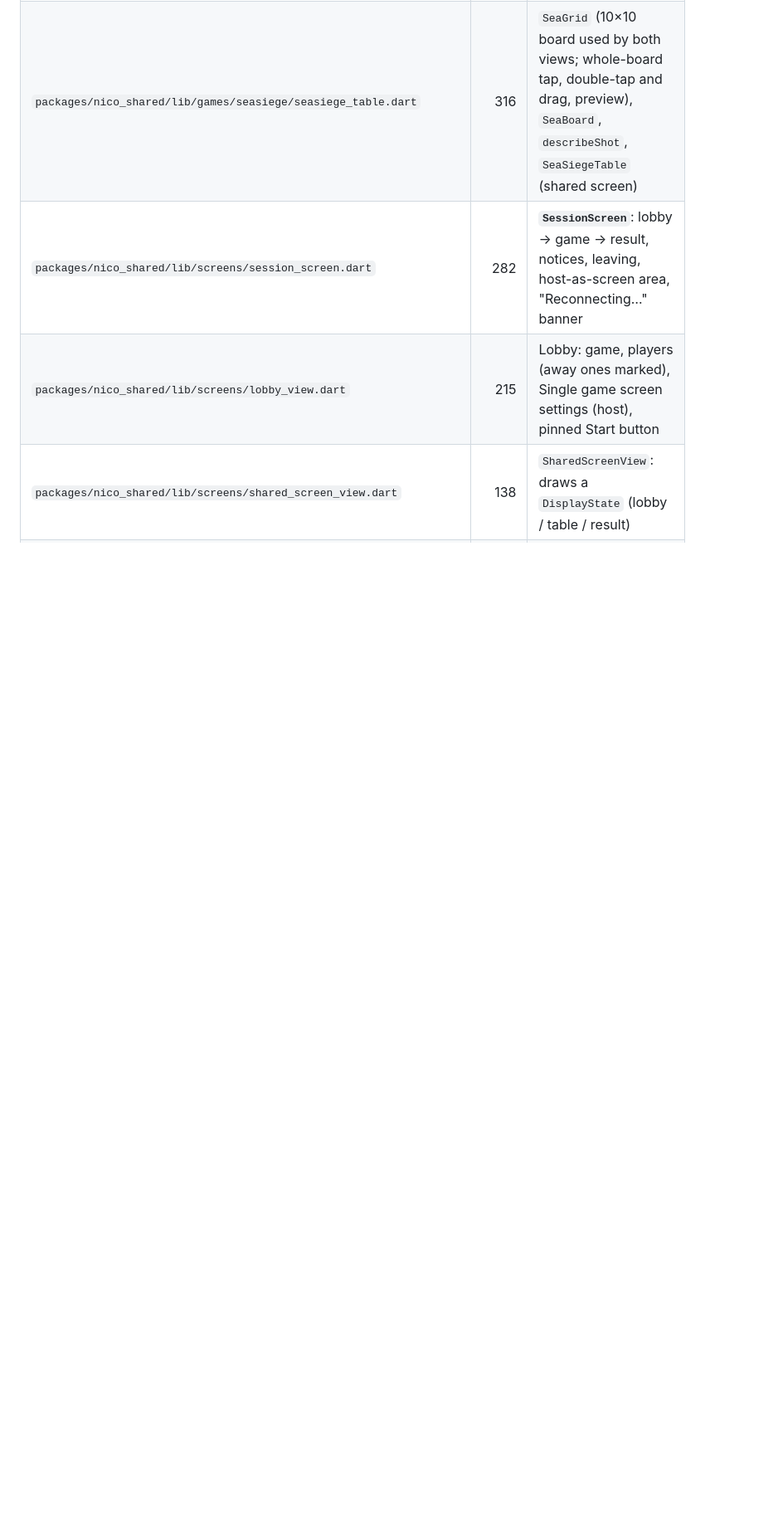
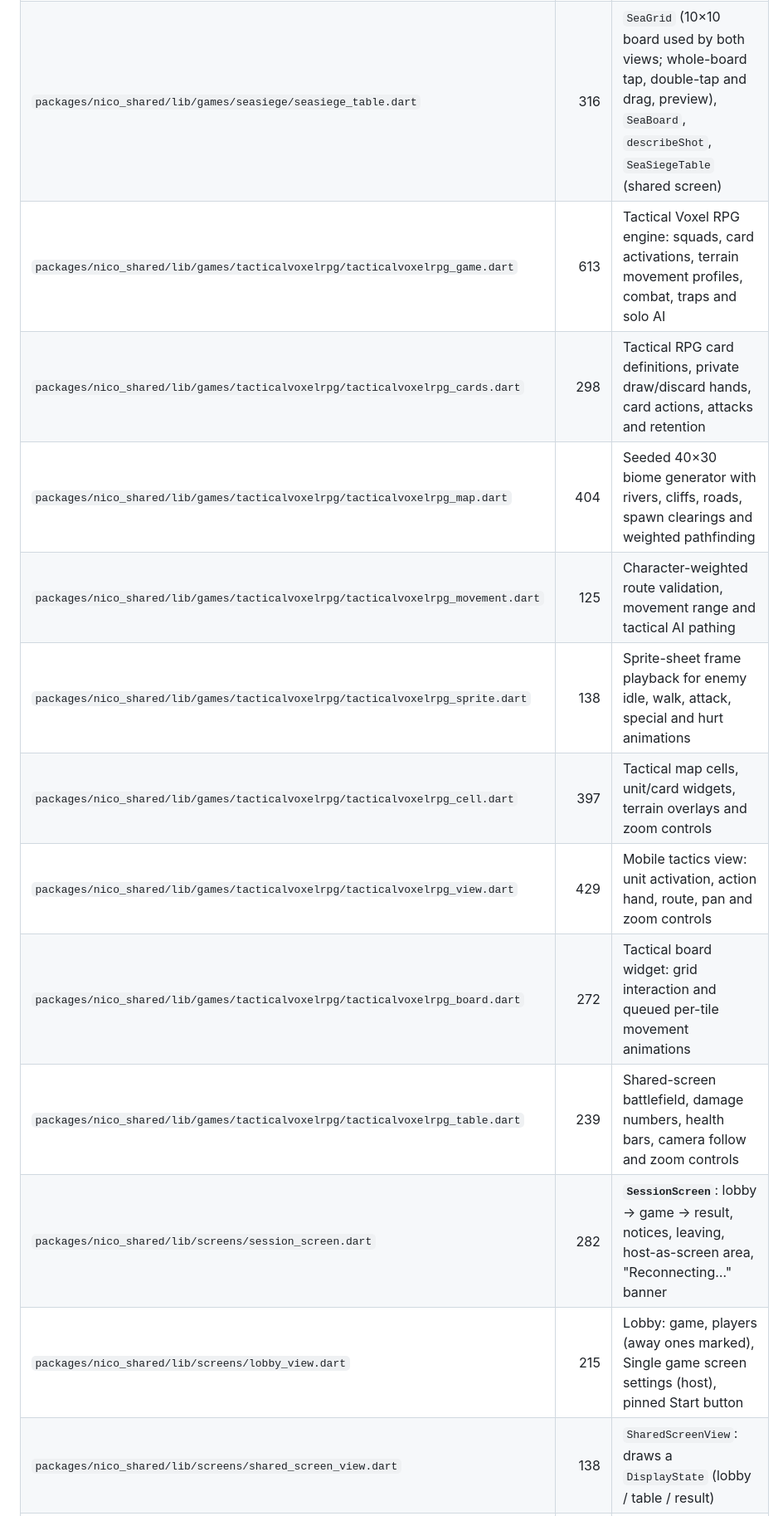
Before and after one commit to DaanJacobs97/nico-in-the-box, a Markdown page: docs/CODE_MAP.md, the part around one of its changes. Shown at 83% size. Rendered like a GitHub page; blank space fills up the shorter version.

Commit message:
docs: map tactical RPG implementation

```diff
--- a/docs/CODE_MAP.md
+++ b/docs/CODE_MAP.md
@@ -86,6 +90,15 @@ Lines are approximate, so you can tell big files from small ones.
 | `packages/nico_shared/lib/games/seasiege/seasiege_game.dart` | 249 | Sea Siege engine: placing (shuffle, move, ready) then battle; `shootAgain` option; free-for-all-ready (target per shot); `custom` test constructor |
 | `packages/nico_shared/lib/games/seasiege/seasiege_view.dart` | 290 | Sea Siege player view: placing (drag with preview, double-tap to turn, tap ship then square, Rotate, Shuffle, Ready; nudges to fit), then enemy board above own board |
 | `packages/nico_shared/lib/games/seasiege/seasiege_table.dart` | 316 | `SeaGrid` (10×10 board used by both views; whole-board tap, double-tap and drag, preview), `SeaBoard`, `describeShot`, `SeaSiegeTable` (shared screen) |
+| `packages/nico_shared/lib/games/tacticalvoxelrpg/tacticalvoxelrpg_game.dart` | 613 | Tactical Voxel RPG engine: squads, card activations, terrain movement profiles, combat, traps and solo AI |
+| `packages/nico_shared/lib/games/tacticalvoxelrpg/tacticalvoxelrpg_cards.dart` | 298 | Tactical RPG card definitions, private draw/discard hands, card actions, attacks and retention |
+| `packages/nico_shared/lib/games/tacticalvoxelrpg/tacticalvoxelrpg_map.dart` | 404 | Seeded 40×30 biome generator with rivers, cliffs, roads, spawn clearings and weighted pathfinding |
+| `packages/nico_shared/lib/games/tacticalvoxelrpg/tacticalvoxelrpg_movement.dart` | 125 | Character-weighted route validation, movement range and tactical AI pathing |
+| `packages/nico_shared/lib/games/tacticalvoxelrpg/tacticalvoxelrpg_sprite.dart` | 138 | Sprite-sheet frame playback for enemy idle, walk, attack, special and hurt animations |
+| `packages/nico_shared/lib/games/tacticalvoxelrpg/tacticalvoxelrpg_cell.dart` | 397 | Tactical map cells, unit/card widgets, terrain overlays and zoom controls |
+| `packages/nico_shared/lib/games/tacticalvoxelrpg/tacticalvoxelrpg_view.dart` | 429 | Mobile tactics view: unit activation, action hand, route, pan and zoom controls |
+| `packages/nico_shared/lib/games/tacticalvoxelrpg/tacticalvoxelrpg_board.dart` | 272 | Tactical board widget: grid interaction and queued per-tile movement animations |
+| `packages/nico_shared/lib/games/tacticalvoxelrpg/tacticalvoxelrpg_table.dart` | 239 | Shared-screen battlefield, damage numbers, health bars, camera follow and zoom controls |
 | `packages/nico_shared/lib/screens/session_screen.dart` | 282 | **`SessionScreen`**: lobby → game → result, notices, leaving, host-as-screen area, "Reconnecting…" banner |
 | `packages/nico_shared/lib/screens/lobby_view.dart` | 215 | Lobby: game, players (away ones marked), Single game screen settings (host), pinned Start button |
 | `packages/nico_shared/lib/screens/shared_screen_view.dart` | 138 | `SharedScreenView`: draws a `DisplayState` (lobby / table / result) |
```
Also changed, not shown: other parts of docs/CODE_MAP.md (+8 -3 lines).
